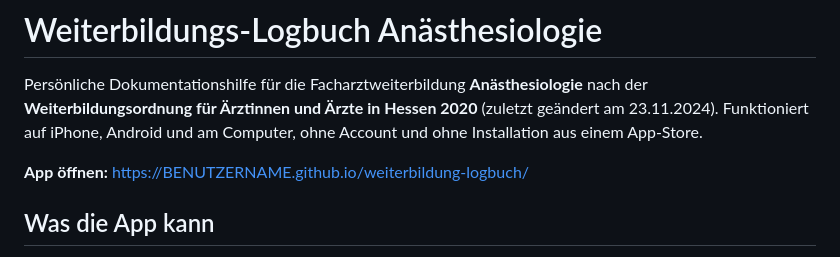
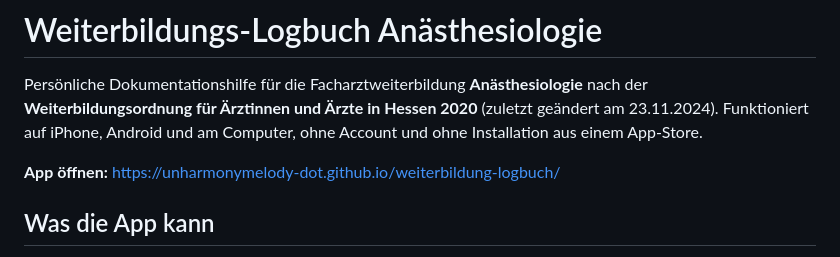
Before and after one commit to unharmonymelody-dot/Weiterbildung-logbuch-anaeHessen, a Markdown page: README.md, the part around the change. Drawn GitHub-style.

```diff
--- a/README.md
+++ b/README.md
@@ -2,7 +2,7 @@
 
 Persönliche Dokumentationshilfe für die Facharztweiterbildung **Anästhesiologie** nach der **Weiterbildungsordnung für Ärztinnen und Ärzte in Hessen 2020** (zuletzt geändert am 23.11.2024). Funktioniert auf iPhone, Android und am Computer, ohne Account und ohne Installation aus einem App-Store.
 
-**App öffnen:** https://BENUTZERNAME.github.io/weiterbildung-logbuch/
+**App öffnen:** https://unharmonymelody-dot.github.io/weiterbildung-logbuch/
 
 ## Was die App kann
 
```
